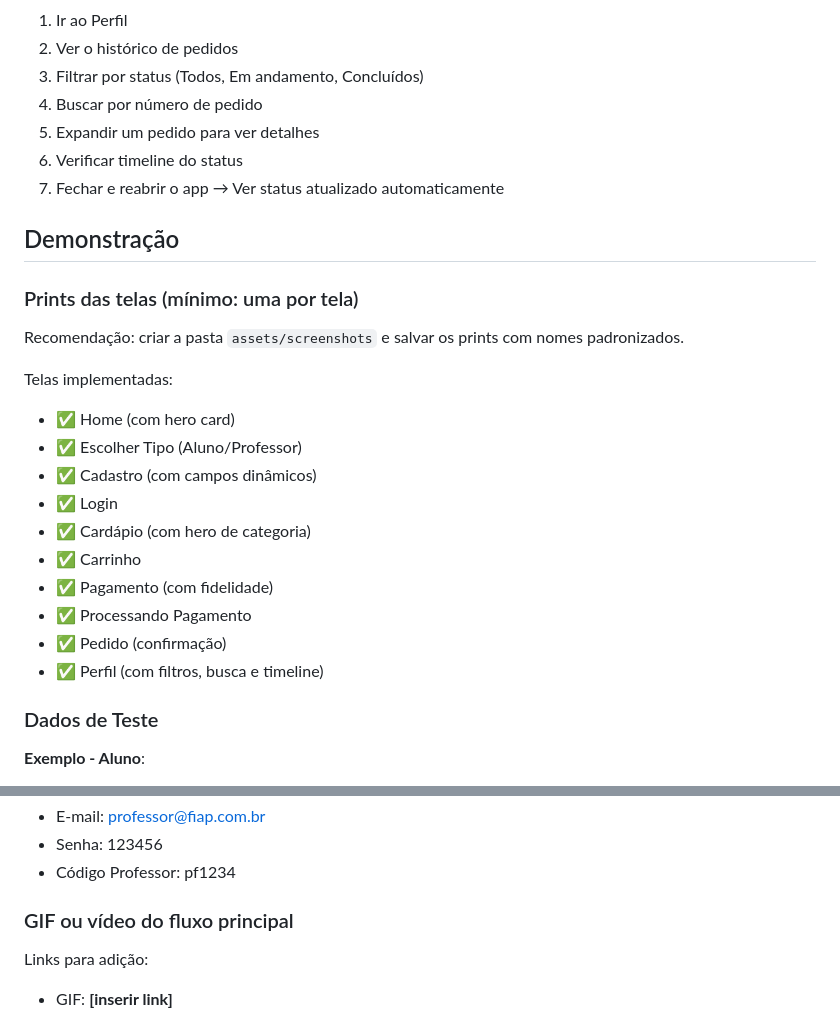
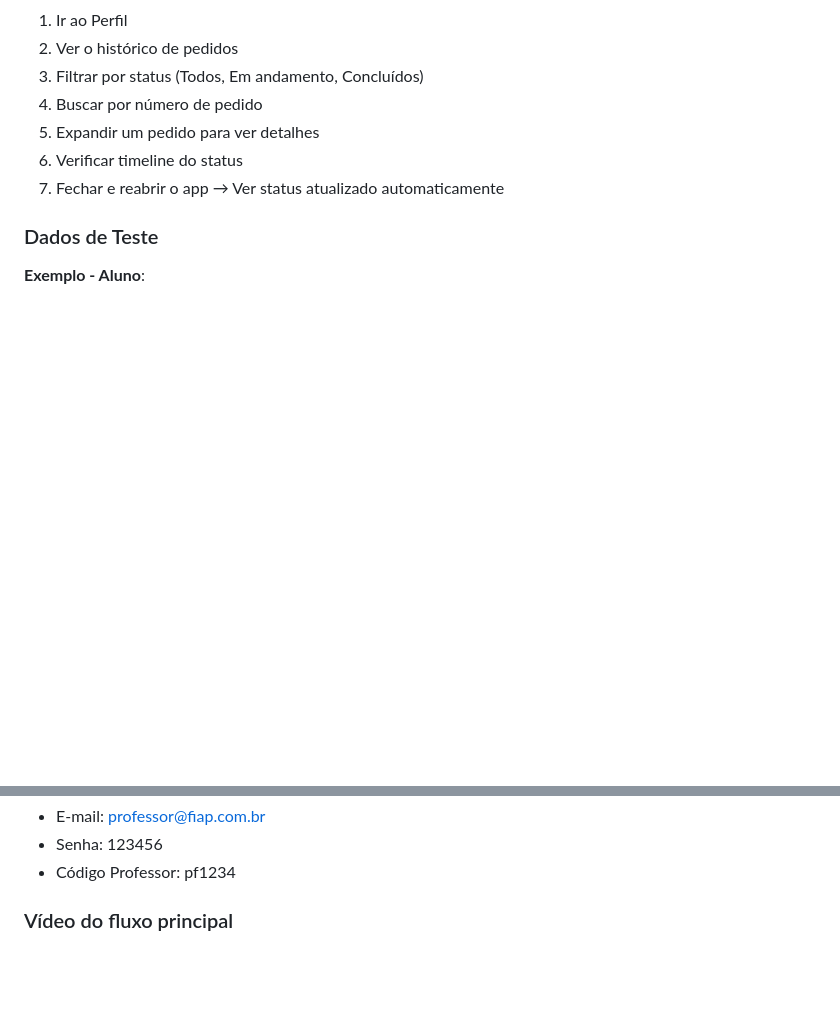
Before and after one commit to gvqsilva/fiap-mdi-cp1-cantina-app, a Markdown page: README.md, 2 parts joined by grey strips. GitHub-like rendering; blank space fills up the shorter version.

```diff
--- a/README.md
+++ b/README.md
@@ -175,23 +175,6 @@ npx expo start --clear
 
 <a id="demonstracao"></a>
 
-## Demonstração
-
-### Prints das telas (mínimo: uma por tela)
-Recomendação: criar a pasta `assets/screenshots` e salvar os prints com nomes padronizados.
-
-Telas implementadas:
-- ✅ Home (com hero card)
-- ✅ Escolher Tipo (Aluno/Professor)
-- ✅ Cadastro (com campos dinâmicos)
-- ✅ Login
-- ✅ Cardápio (com hero de categoria)
-- ✅ Carrinho
-- ✅ Pagamento (com fidelidade)
-- ✅ Processando Pagamento
-- ✅ Pedido (confirmação)
-- ✅ Perfil (com filtros, busca e timeline)
-
 ### Dados de Teste
 
 **Exemplo - Aluno**:
@@ -205,7 +188,6 @@ Telas implementadas:
 - Senha: 123456
 - Código Professor: pf1234
 
-### GIF ou vídeo do fluxo principal
-Links para adição:
-- GIF: **[inserir link]**
+### Vídeo do fluxo principal
+
 - Vídeo (YouTube/Drive): **[inserir link]**
```
Also changed, not shown: other parts of README.md (+0 -20 lines).
